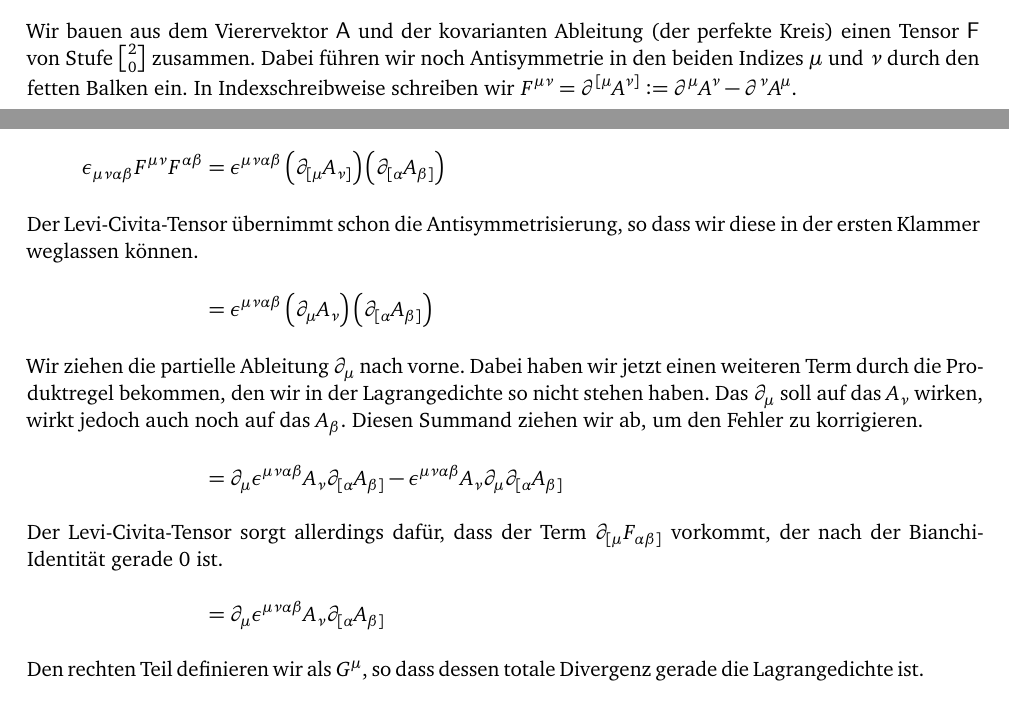
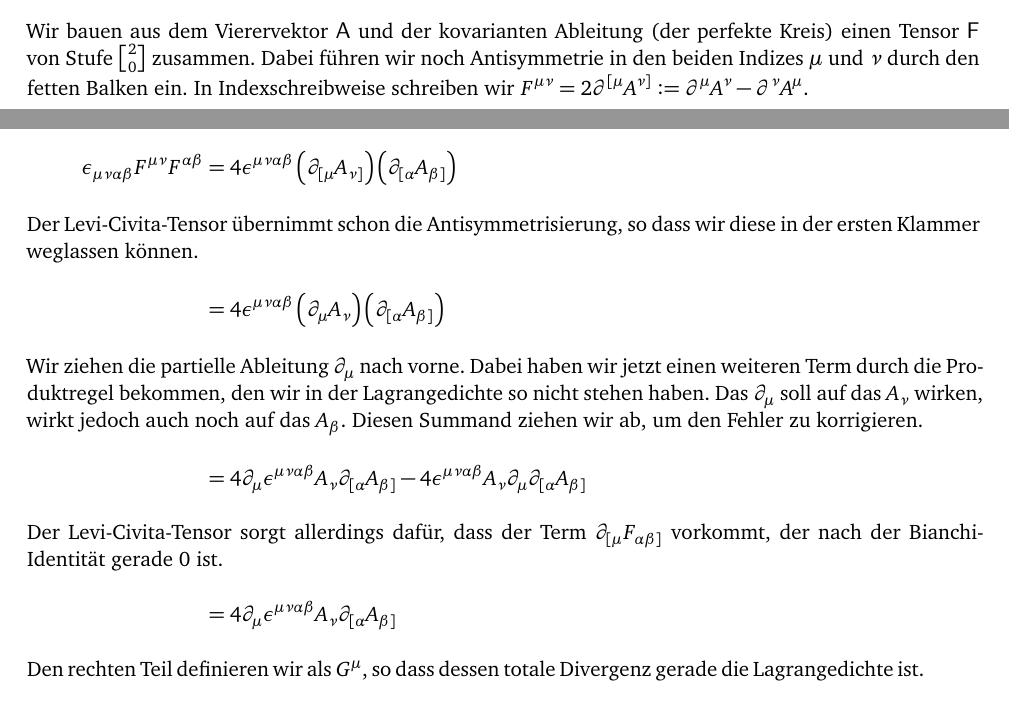
Before and after one commit to martin-ueding/physik321-Zettel, a LaTeX document (physik321-12-Martin.tex): two parts of pages 2 and 13 of 14, joined at a grey line, cut so that both start at the same text. Compiled offline with pdfLaTeX; an older LaTeX class or package is replaced by its successor.

Commit message:
Faktor 1/2 in Antisymmetrie

```diff
--- a/physik321-12-Martin.tex
+++ b/physik321-12-Martin.tex
@@ -149,7 +149,7 @@ Wir bauen aus dem Vierervektor $\tens A$ und der kovarianten Ableitung (der
 perfekte Kreis) einen Tensor $\tens F$ von Stufe ${2 \brack 0}$ zusammen. Dabei
 führen wir noch Antisymmetrie in den beiden Indizes $\mu$ und $\nu$ durch den
 fetten Balken ein. In Indexschreibweise schreiben wir $F^{\mu\nu} =
-\partial^{[\mu} A^{\nu]} := \partial^\mu A^\nu - \partial^\nu A^\mu$.
+2 \partial^{[\mu} A^{\nu]} := \partial^\mu A^\nu - \partial^\nu A^\mu$.
 \begin{center}
 	\includegraphics{H1-Penrose-1-crop.pdf}
 \end{center}
@@ -715,12 +715,12 @@ heraus. Die Antisymmetrie übernimmt der Levi-Civita-Tensor:
 \footnote{\url{http://physics.stackexchange.com/a/51698/5705}}
 \begin{align*}
 	\epsilon_{\mu\nu\alpha\beta} F^{\mu\nu} F^{\alpha\beta}
-	&= \epsilon^{\mu\nu\alpha\beta} \del{\partial_{[\mu} A_{\nu]}} \del{\partial_{[\alpha} A_{\beta]}}
+	&= 4 \epsilon^{\mu\nu\alpha\beta} \del{\partial_{[\mu} A_{\nu]}} \del{\partial_{[\alpha} A_{\beta]}}
 	\intertext{%
 		Der Levi-Civita-Tensor übernimmt schon die Antisymmetrisierung, so dass
 		wir diese in der ersten Klammer weglassen können.
 	}
-	&= \epsilon^{\mu\nu\alpha\beta} \del{\partial_{\mu} A_{\nu}} \del{\partial_{[\alpha} A_{\beta]}}
+	&= 4 \epsilon^{\mu\nu\alpha\beta} \del{\partial_{\mu} A_{\nu}} \del{\partial_{[\alpha} A_{\beta]}}
 	\intertext{%
 		Wir ziehen die partielle Ableitung $\partial_\mu$ nach vorne.  Dabei
 		haben wir jetzt einen weiteren Term durch die Produktregel bekommen,
@@ -728,13 +728,13 @@ heraus. Die Antisymmetrie übernimmt der Levi-Civita-Tensor:
 		soll auf das $A_\nu$ wirken, wirkt jedoch auch noch auf das $A_\beta$.
 		Diesen Summand ziehen wir ab, um den Fehler zu korrigieren.
 	}
-	&= \partial_{\mu} \epsilon^{\mu\nu\alpha\beta} A_{\nu} \partial_{[\alpha} A_{\beta]} - \epsilon^{\mu\nu\alpha\beta} A_{\nu} \partial_{\mu} \partial_{[\alpha} A_{\beta]}
+	&= 4 \partial_{\mu} \epsilon^{\mu\nu\alpha\beta} A_{\nu} \partial_{[\alpha} A_{\beta]} - 4 \epsilon^{\mu\nu\alpha\beta} A_{\nu} \partial_{\mu} \partial_{[\alpha} A_{\beta]}
 	\intertext{%
 		Der Levi-Civita-Tensor sorgt allerdings dafür, dass der Term
 		$\partial_{[\mu} F_{\alpha\beta]}$ vorkommt, der nach der
 		Bianchi-Identität gerade 0 ist.
 	}
-	&= \partial_{\mu} \epsilon^{\mu\nu\alpha\beta} A_{\nu} \partial_{[\alpha} A_{\beta]} \\
+	&= 4 \partial_{\mu} \epsilon^{\mu\nu\alpha\beta} A_{\nu} \partial_{[\alpha} A_{\beta]} \\
 	\intertext{%
 		Den rechten Teil definieren wir als $G^\mu$, so dass dessen totale
 		Divergenz gerade die Lagrangedichte ist.
```
Also changed, not shown: physik321-12-Martin.tex (2 more changed lines).
